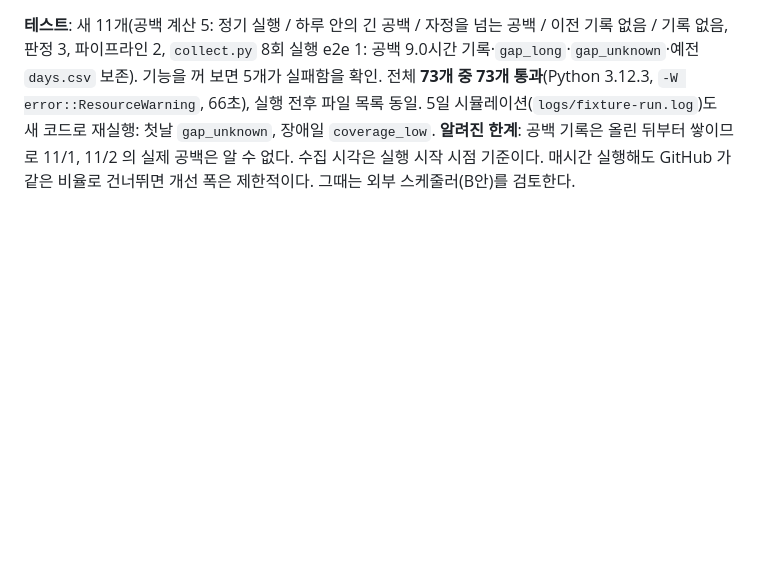
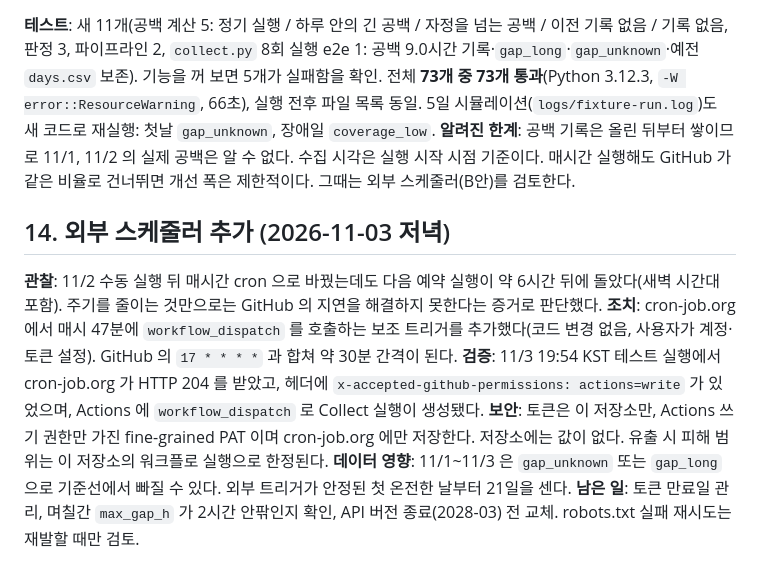
Before and after one commit to shintm7/Korea-Trend-Dashboard, a Markdown page: REPORT.md, the part around the change. Rendered like a GitHub page; blank space fills up the shorter version.

```diff
--- a/REPORT.md
+++ b/REPORT.md
@@ -208,3 +208,12 @@ probe 로 새로 드러나 코드에 반영한 것:
 
 **테스트**: 새 11개(공백 계산 5: 정기 실행 / 하루 안의 긴 공백 / 자정을 넘는 공백 / 이전 기록 없음 / 기록 없음, 판정 3, 파이프라인 2, `collect.py` 8회 실행 e2e 1: 공백 9.0시간 기록·`gap_long`·`gap_unknown`·예전 `days.csv` 보존). 기능을 꺼 보면 5개가 실패함을 확인. 전체 **73개 중 73개 통과**(Python 3.12.3, `-W error::ResourceWarning`, 66초), 실행 전후 파일 목록 동일. 5일 시뮬레이션(`logs/fixture-run.log`)도 새 코드로 재실행: 첫날 `gap_unknown`, 장애일 `coverage_low`.
 **알려진 한계**: 공백 기록은 올린 뒤부터 쌓이므로 11/1, 11/2 의 실제 공백은 알 수 없다. 수집 시각은 실행 시작 시점 기준이다. 매시간 실행해도 GitHub 가 같은 비율로 건너뛰면 개선 폭은 제한적이다. 그때는 외부 스케줄러(B안)를 검토한다.
+
+## 14. 외부 스케줄러 추가 (2026-11-03 저녁)
+
+**관찰**: 11/2 수동 실행 뒤 매시간 cron 으로 바꿨는데도 다음 예약 실행이 약 6시간 뒤에 돌았다(새벽 시간대 포함). 주기를 줄이는 것만으로는 GitHub 의 지연을 해결하지 못한다는 증거로 판단했다.
+**조치**: cron-job.org 에서 매시 47분에 `workflow_dispatch` 를 호출하는 보조 트리거를 추가했다(코드 변경 없음, 사용자가 계정·토큰 설정). GitHub 의 `17 * * * *` 과 합쳐 약 30분 간격이 된다.
+**검증**: 11/3 19:54 KST 테스트 실행에서 cron-job.org 가 HTTP 204 를 받았고, 헤더에 `x-accepted-github-permissions: actions=write` 가 있었으며, Actions 에 `workflow_dispatch` 로 Collect 실행이 생성됐다.
+**보안**: 토큰은 이 저장소만, Actions 쓰기 권한만 가진 fine-grained PAT 이며 cron-job.org 에만 저장한다. 저장소에는 값이 없다. 유출 시 피해 범위는 이 저장소의 워크플로 실행으로 한정된다.
+**데이터 영향**: 11/1~11/3 은 `gap_unknown` 또는 `gap_long` 으로 기준선에서 빠질 수 있다. 외부 트리거가 안정된 첫 온전한 날부터 21일을 센다.
+**남은 일**: 토큰 만료일 관리, 며칠간 `max_gap_h` 가 2시간 안팎인지 확인, API 버전 종료(2028-03) 전 교체. robots.txt 실패 재시도는 재발할 때만 검토.
```
Also changed, not shown: README.md (+23 -1 lines).
